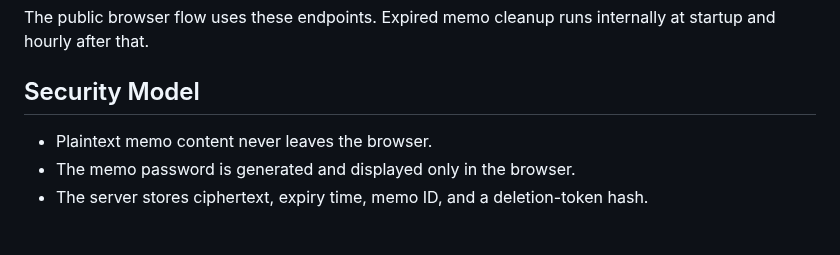
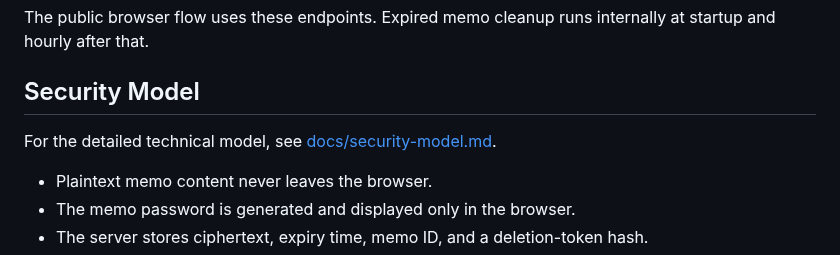
Before and after one commit to timoheimonen/securememo.app, a Markdown page: README.md, the part around the change. GitHub-like rendering; blank space fills up the shorter version.

Commit message:
Link README to detailed security model

```diff
--- a/README.md
+++ b/README.md
@@ -88,6 +88,8 @@ The public browser flow uses these endpoints. Expired memo cleanup runs internal
 
 ## Security Model
 
+For the detailed technical model, see [docs/security-model.md](docs/security-model.md).
+
 - Plaintext memo content never leaves the browser.
 - The memo password is generated and displayed only in the browser.
 - The server stores ciphertext, expiry time, memo ID, and a deletion-token hash.
```
Also changed, not shown: docs/security-model.md (added, +271 -0 lines).
